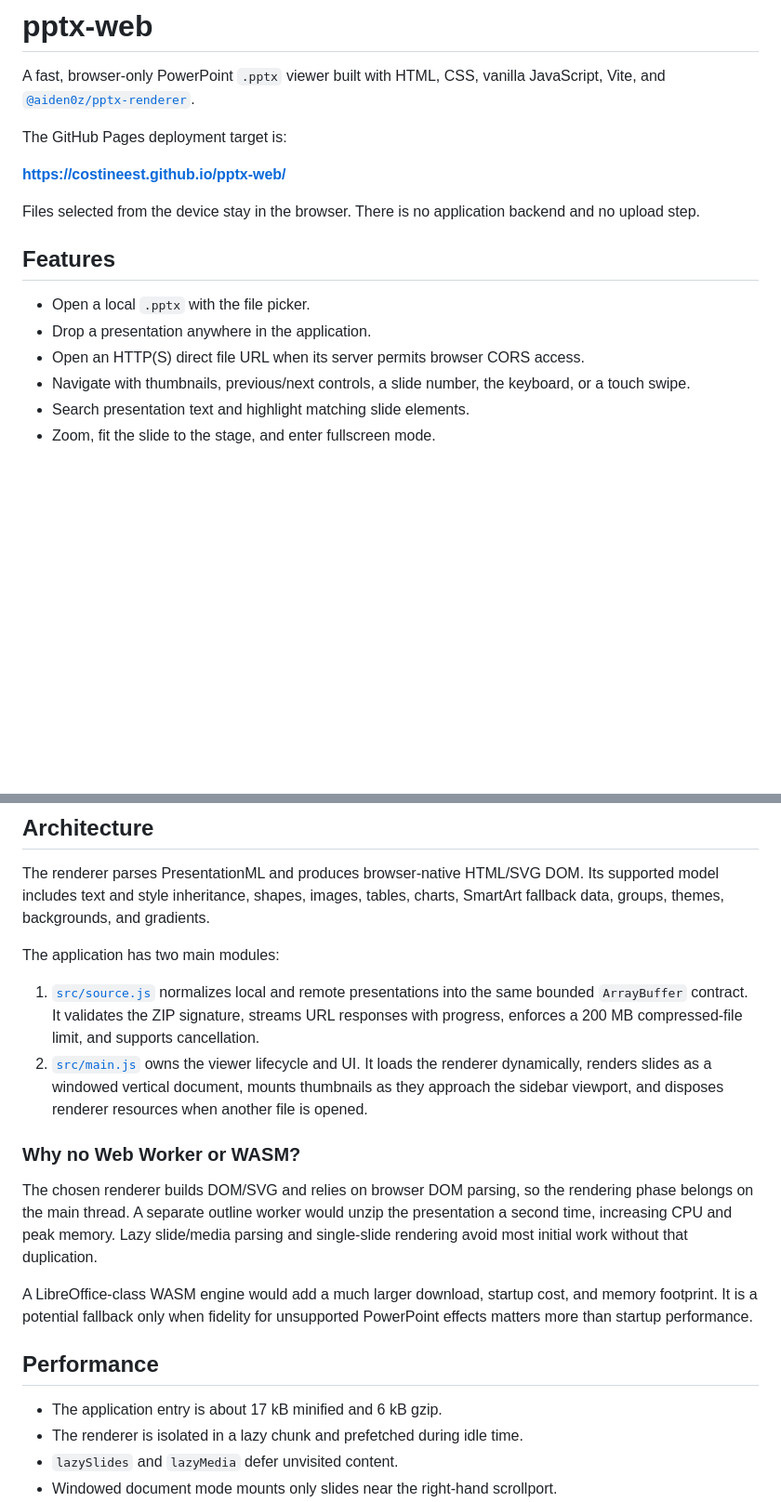
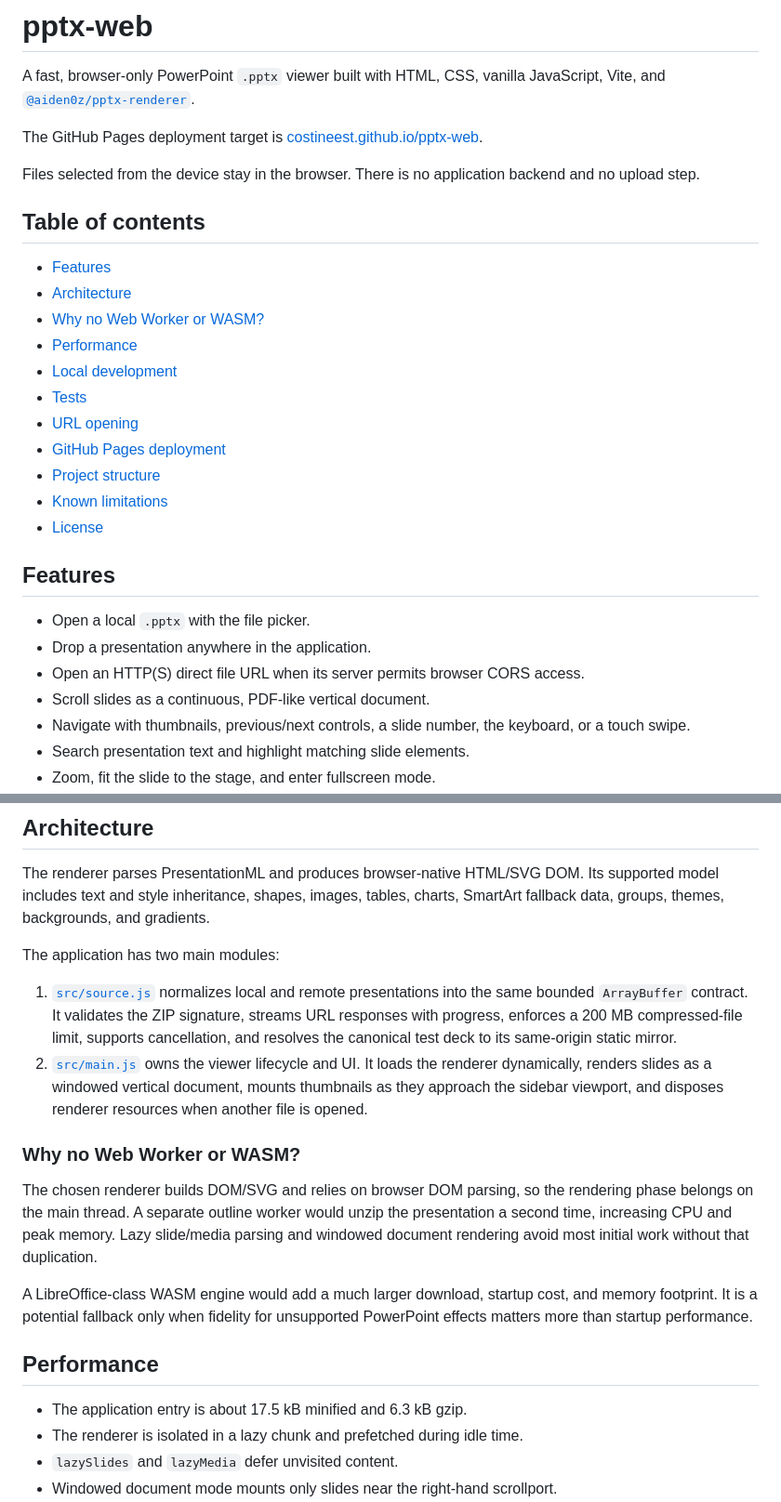
Before and after one commit to costinEEST/pptx-web, a Markdown page: README.md, 2 parts joined by grey strips. Shown at 93% size. GitHub-like rendering; blank space fills up the shorter version.

Commit message:
Refresh README documentation

```diff
--- a/README.md
+++ b/README.md
@@ -4,18 +4,32 @@ A fast, browser-only PowerPoint `.pptx` viewer built with HTML, CSS, vanilla
 JavaScript, Vite, and
 [`@aiden0z/pptx-renderer`](https://github.com/aiden0z/pptx-renderer).
 
-The GitHub Pages deployment target is:
-
-**https://costineest.github.io/pptx-web/**
+The GitHub Pages deployment target is
+[costineest.github.io/pptx-web](https://costineest.github.io/pptx-web/).
 
 Files selected from the device stay in the browser. There is no application
 backend and no upload step.
+
+## Table of contents
+
+- [Features](#features)
+- [Architecture](#architecture)
+- [Why no Web Worker or WASM?](#why-no-web-worker-or-wasm)
+- [Performance](#performance)
+- [Local development](#local-development)
+- [Tests](#tests)
+- [URL opening](#url-opening)
+- [GitHub Pages deployment](#github-pages-deployment)
+- [Project structure](#project-structure)
+- [Known limitations](#known-limitations)
+- [License](#license)
 
 ## Features
 
 - Open a local `.pptx` with the file picker.
 - Drop a presentation anywhere in the application.
 - Open an HTTP(S) direct file URL when its server permits browser CORS access.
+- Scroll slides as a continuous, PDF-like vertical document.
 - Navigate with thumbnails, previous/next controls, a slide number, the
   keyboard, or a touch swipe.
 - Search presentation text and highlight matching slide elements.
@@ -36,7 +50,8 @@ The application has two main modules:
 1. [`src/source.js`](./src/source.js) normalizes local and remote presentations
    into the same bounded `ArrayBuffer` contract. It validates the ZIP signature,
    streams URL responses with progress, enforces a 200 MB compressed-file
-   limit, and supports cancellation.
+   limit, supports cancellation, and resolves the canonical test deck to its
+   same-origin static mirror.
 2. [`src/main.js`](./src/main.js) owns the viewer lifecycle and UI. It loads the
    renderer dynamically, renders slides as a windowed vertical document,
    mounts thumbnails as they approach the sidebar viewport, and disposes
@@ -47,8 +62,8 @@ The application has two main modules:
 The chosen renderer builds DOM/SVG and relies on browser DOM parsing, so the
 rendering phase belongs on the main thread. A separate outline worker would
 unzip the presentation a second time, increasing CPU and peak memory. Lazy
-slide/media parsing and single-slide rendering avoid most initial work without
-that duplication.
+slide/media parsing and windowed document rendering avoid most initial work
+without that duplication.
 
 A LibreOffice-class WASM engine would add a much larger download, startup cost,
 and memory footprint. It is a potential fallback only when fidelity for
@@ -56,7 +71,7 @@ unsupported PowerPoint effects matters more than startup performance.
 
 ## Performance
 
-- The application entry is about 17 kB minified and 6 kB gzip.
+- The application entry is about 17.5 kB minified and 6.3 kB gzip.
 - The renderer is isolated in a lazy chunk and prefetched during idle time.
 - `lazySlides` and `lazyMedia` defer unvisited content.
 - Windowed document mode mounts only slides near the right-hand scrollport.
```
Also changed, not shown: other parts of README.md (+7 -3 lines).
